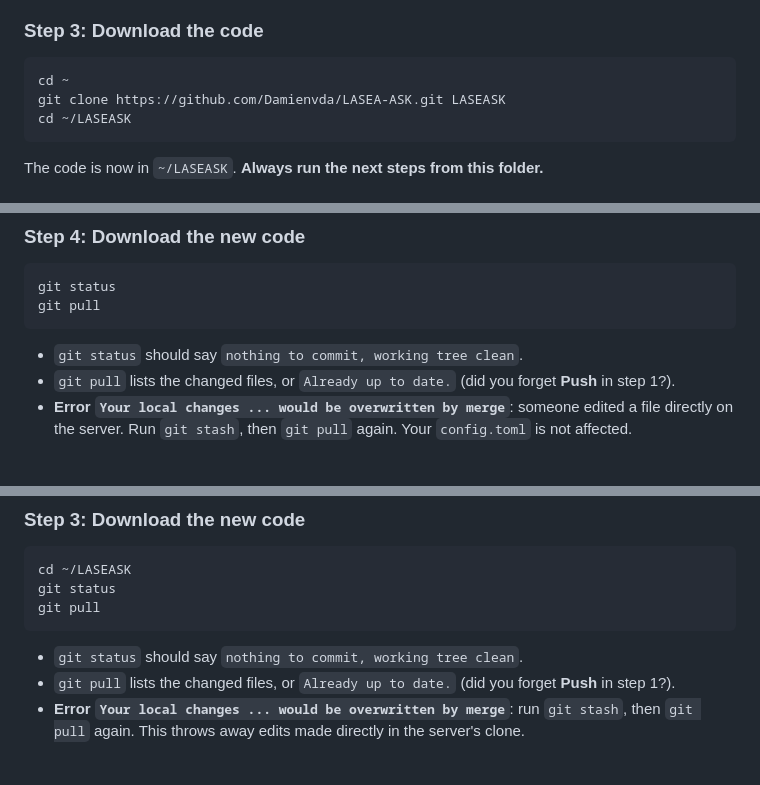
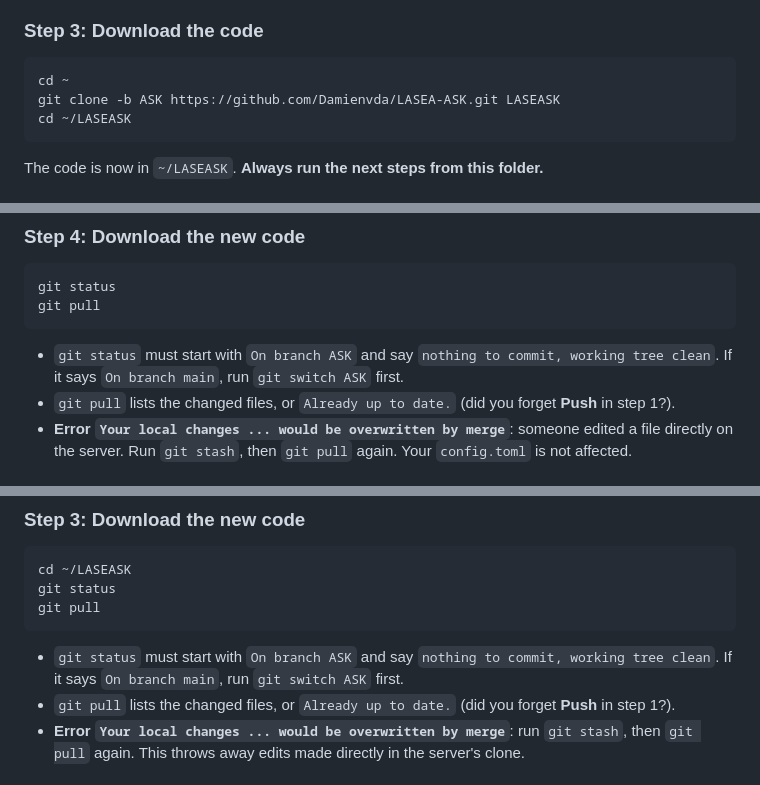
Before and after one commit to Damienvda/LASEA-ASK, a Markdown page: README.md, 3 parts joined by grey strips. Drawn GitHub-style.

````diff
--- a/README.md
+++ b/README.md
@@ -143,7 +147,7 @@ uses BuildKit features that the old Docker build engine doesn't have.
 
 ```bash
 cd ~
-git clone https://github.com/Damienvda/LASEA-ASK.git LASEASK
+git clone -b ASK https://github.com/Damienvda/LASEA-ASK.git LASEASK
 cd ~/LASEASK
 ```
 
@@ -262,7 +267,8 @@ git status
 git pull
 ```
 
-- `git status` should say `nothing to commit, working tree clean`.
+- `git status` must start with `On branch ASK` and say `nothing to commit, working tree clean`.
+  If it says `On branch main`, run `git switch ASK` first.
 - `git pull` lists the changed files, or `Already up to date.` (did you forget **Push** in step 1?).
 - **Error `Your local changes ... would be overwritten by merge`**: someone edited a file directly
   on the server. Run `git stash`, then `git pull` again. Your `config.toml` is not affected.
@@ -519,7 +527,8 @@ git status
 git pull
 ```
 
-- `git status` should say `nothing to commit, working tree clean`.
+- `git status` must start with `On branch ASK` and say `nothing to commit, working tree clean`.
+  If it says `On branch main`, run `git switch ASK` first.
 - `git pull` lists the changed files, or `Already up to date.` (did you forget **Push** in step 1?).
 - **Error `Your local changes ... would be overwritten by merge`**: run `git stash`, then
   `git pull` again. This throws away edits made directly in the server's clone.
````
Also changed, not shown: other parts of README.md (+13 -5 lines).
